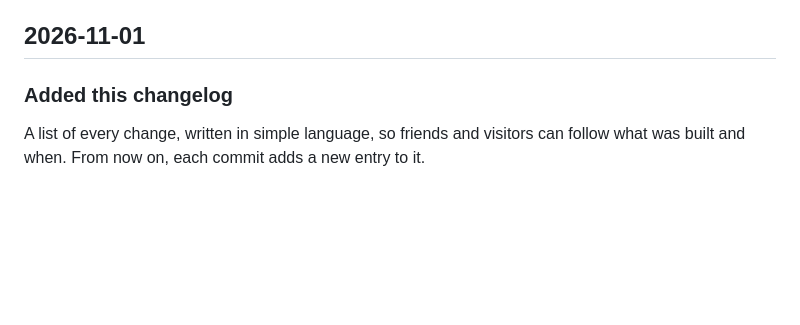
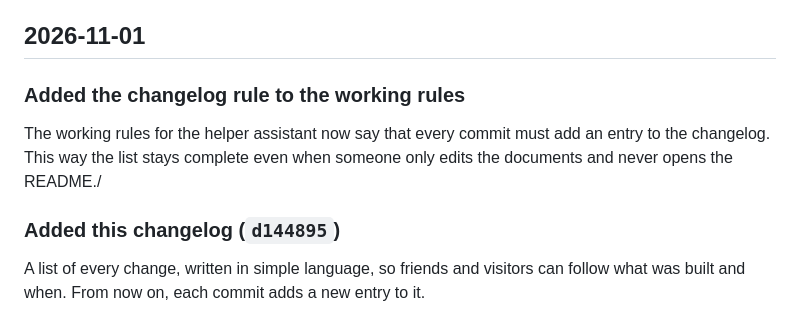
Before and after one commit to ahmetkaans/my-game-project, a Markdown page: CHANGELOG.md, the part around the change. GitHub-like rendering; blank space fills up the shorter version.

Commit message:
Add the changelog rule to AGENTS.md
AGENTS.md, rule 7: every commit adds an entry to CHANGELOG.md.
CHANGELOG.md: new entry for this rule; the previous entry gets its ID.

Co-Authored-By: Claude Sonnet 5.5 <noreply@anthropic.com>

```diff
--- a/CHANGELOG.md
+++ b/CHANGELOG.md
@@ -4,7 +4,10 @@ What changed in My Game Project, in plain language. The newest change is at the
 
 ## 2026-11-01
 
-### Added this changelog
+### Added the changelog rule to the working rules
+The working rules for the helper assistant now say that every commit must add an entry to the changelog. This way the list stays complete even when someone only edits the documents and never opens the README./
+
+### Added this changelog (`d144895`)
 A list of every change, written in simple language, so friends and visitors can follow what was built and when. From now on, each commit adds a new entry to it.
 
 ### Fixed the word list pop-up and added a back arrow (`002e159`)
```
Also changed, not shown: AGENTS.md (+1 -1 lines).
